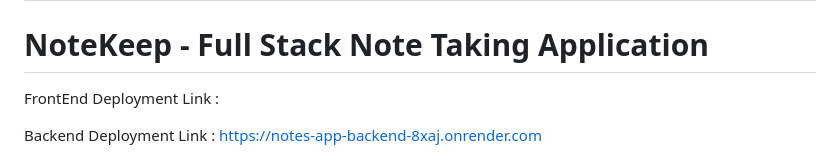
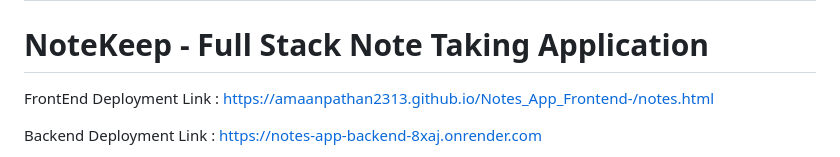
Before and after one commit to amaanpathan2313/Notes_App_Frontend-, a Markdown page: README.md, the part around the change. Drawn GitHub-style.

Commit message:
Front End Final Code

```diff
--- a/README.md
+++ b/README.md
@@ -3,7 +3,7 @@
 # NoteKeep - Full Stack Note Taking Application
 
 
-FrontEnd Deployment Link :
+FrontEnd Deployment Link : https://amaanpathan2313.github.io/Notes_App_Frontend-/notes.html
 
 Backend Deployment Link :  https://notes-app-backend-8xaj.onrender.com
 
```
